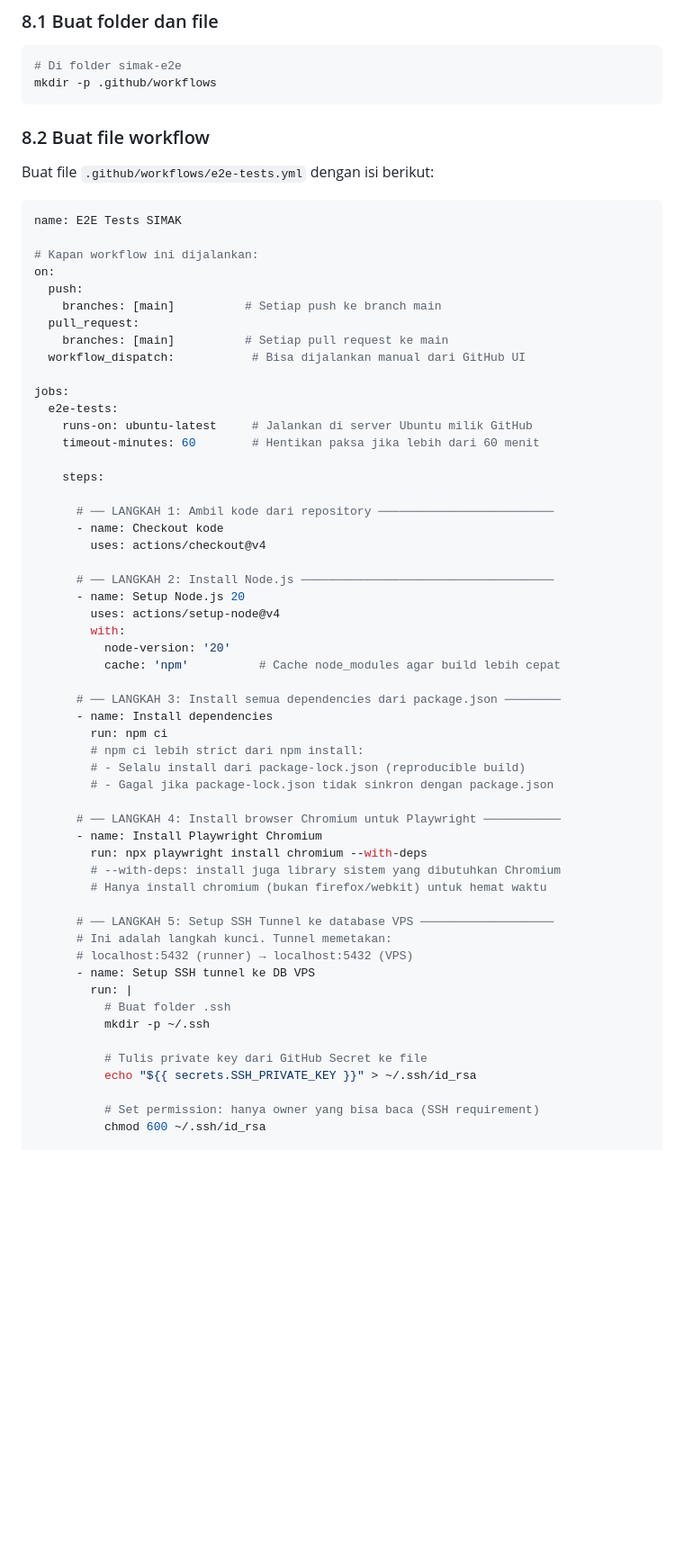
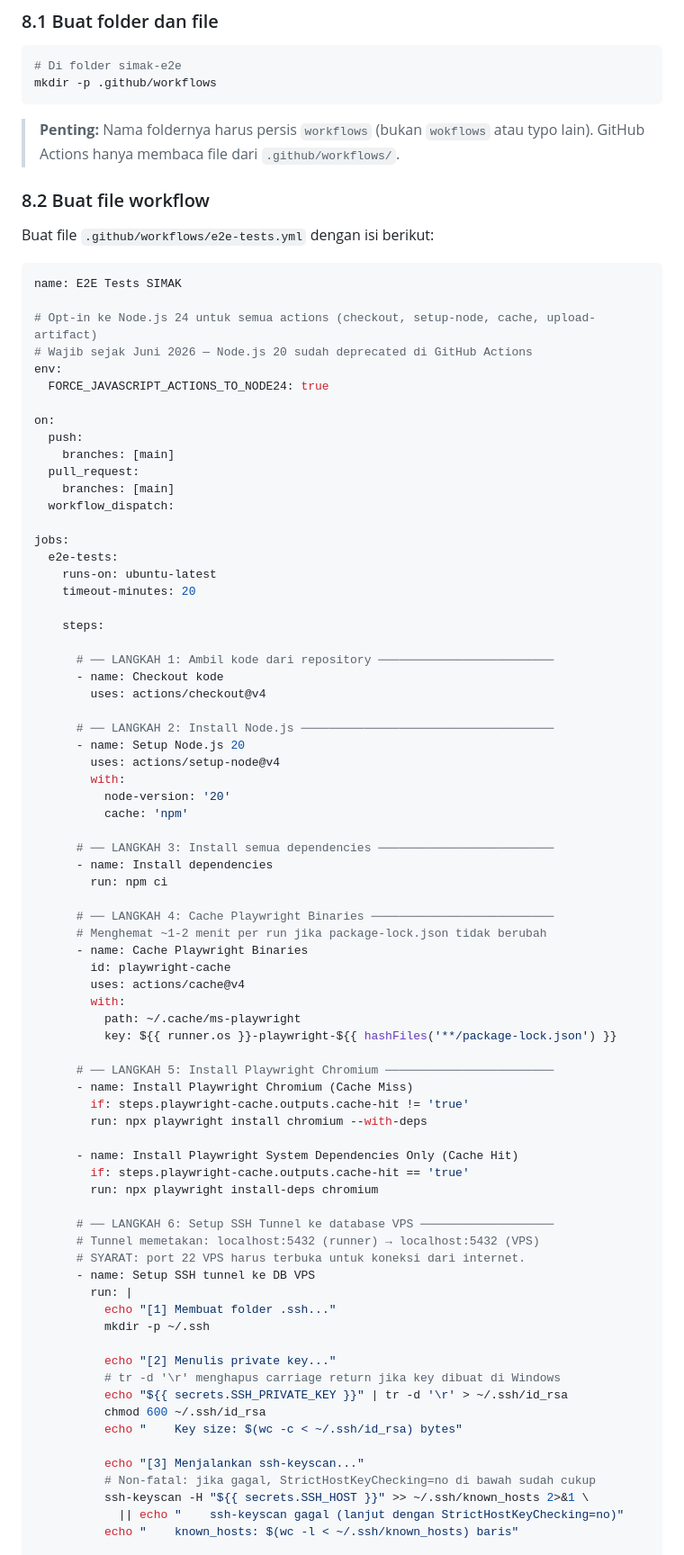
Before and after one commit to muhammadfaisalamin/simak-e2e, a Markdown page: tutorial-github-actions.md, the part around one of its changes. Shown at 90% size. Drawn GitHub-style; blank space fills up the shorter version.

````diff
--- a/tutorial-github-actions.md
+++ b/tutorial-github-actions.md
@@ -417,6 +417,9 @@ File ini harus berada di lokasi yang spesifik: `.github/workflows/`.
 mkdir -p .github/workflows
 ```
 
+> **Penting:** Nama foldernya harus persis `workflows` (bukan `wokflows` atau typo lain).
+> GitHub Actions hanya membaca file dari `.github/workflows/`.
+
 ### 8.2 Buat file workflow
 
 Buat file `.github/workflows/e2e-tests.yml` dengan isi berikut:
@@ -424,18 +427,22 @@ Buat file `.github/workflows/e2e-tests.yml` dengan isi berikut:
 ```yaml
 name: E2E Tests SIMAK
 
-# Kapan workflow ini dijalankan:
+# Opt-in ke Node.js 24 untuk semua actions (checkout, setup-node, cache, upload-artifact)
+# Wajib sejak Juni 2026 — Node.js 20 sudah deprecated di GitHub Actions
+env:
+  FORCE_JAVASCRIPT_ACTIONS_TO_NODE24: true
+
 on:
   push:
-    branches: [main]          # Setiap push ke branch main
+    branches: [main]
   pull_request:
-    branches: [main]          # Setiap pull request ke main
-  workflow_dispatch:           # Bisa dijalankan manual dari GitHub UI
+    branches: [main]
+  workflow_dispatch:
 
 jobs:
   e2e-tests:
-    runs-on: ubuntu-latest     # Jalankan di server Ubuntu milik GitHub
-    timeout-minutes: 60        # Hentikan paksa jika lebih dari 60 menit
+    runs-on: ubuntu-latest
+    timeout-minutes: 20
 
     steps:
 
@@ -448,32 +455,47 @@ jobs:
         uses: actions/setup-node@v4
         with:
           node-version: '20'
-          cache: 'npm'          # Cache node_modules agar build lebih cepat
+          cache: 'npm'
 
-      # ── LANGKAH 3: Install semua dependencies dari package.json ────────
+      # ── LANGKAH 3: Install semua dependencies ─────────────────────────
       - name: Install dependencies
         run: npm ci
-        # npm ci lebih strict dari npm install:
-        # - Selalu install dari package-lock.json (reproducible build)
-        # - Gagal jika package-lock.json tidak sinkron dengan package.json
 
-      # ── LANGKAH 4: Install browser Chromium untuk Playwright ───────────
-      - name: Install Playwright Chromium
+      # ── LANGKAH 4: Cache Playwright Binaries ──────────────────────────
+      # Menghemat ~1-2 menit per run jika package-lock.json tidak berubah
+      - name: Cache Playwright Binaries
+        id: playwright-cache
+        uses: actions/cache@v4
+        with:
+          path: ~/.cache/ms-playwright
+          key: ${{ runner.os }}-playwright-${{ hashFiles('**/package-lock.json') }}
+
+      # ── LANGKAH 5: Install Playwright Chromium ────────────────────────
+      - name: Install Playwright Chromium (Cache Miss)
+        if: steps.playwright-cache.outputs.cache-hit != 'true'
         run: npx playwright install chromium --with-deps
-        # --with-deps: install juga library sistem yang dibutuhkan Chromium
-        # Hanya install chromium (bukan firefox/webkit) untuk hemat waktu
 
-      # ── LANGKAH 5: Setup SSH Tunnel ke database VPS ───────────────────
-      # Ini adalah langkah kunci. Tunnel memetakan:
-      # localhost:5432 (runner) → localhost:5432 (VPS)
+      - name: Install Playwright System Dependencies Only (Cache Hit)
+        if: steps.playwright-cache.outputs.cache-hit == 'true'
+        run: npx playwright install-deps chromium
+
+      # ── LANGKAH 6: Setup SSH Tunnel ke database VPS ───────────────────
+      # Tunnel memetakan: localhost:5432 (runner) → localhost:5432 (VPS)
+      # SYARAT: port 22 VPS harus terbuka untuk koneksi dari internet.
       - name: Setup SSH tunnel ke DB VPS
         run: |
-          # Buat folder .ssh
+          echo "[1] Membuat folder .ssh..."
           mkdir -p ~/.ssh
 
-          # Tulis private key dari GitHub Secret ke file
-          echo "${{ secrets.SSH_PRIVATE_KEY }}" > ~/.ssh/id_rsa
+          echo "[2] Menulis private key..."
+          # tr -d '\r' menghapus carriage return jika key dibuat di Windows
+          echo "${{ secrets.SSH_PRIVATE_KEY }}" | tr -d '\r' > ~/.ssh/id_rsa
+          chmod 600 ~/.ssh/id_rsa
+          echo "    Key size: $(wc -c < ~/.ssh/id_rsa) bytes"
 
-          # Set permission: hanya owner yang bisa baca (SSH requirement)
-          chmod 600 ~/.ssh/id_rsa
+          echo "[3] Menjalankan ssh-keyscan..."
+          # Non-fatal: jika gagal, StrictHostKeyChecking=no di bawah sudah cukup
+          ssh-keyscan -H "${{ secrets.SSH_HOST }}" >> ~/.ssh/known_hosts 2>&1 \
+            || echo "    ssh-keyscan gagal (lanjut dengan StrictHostKeyChecking=no)"
+          echo "    known_hosts: $(wc -l < ~/.ssh/known_hosts) baris"
 
````
Also changed, not shown: other parts of tutorial-github-actions.md (+177 -63 lines), README.md (added, +325 -0 lines).
